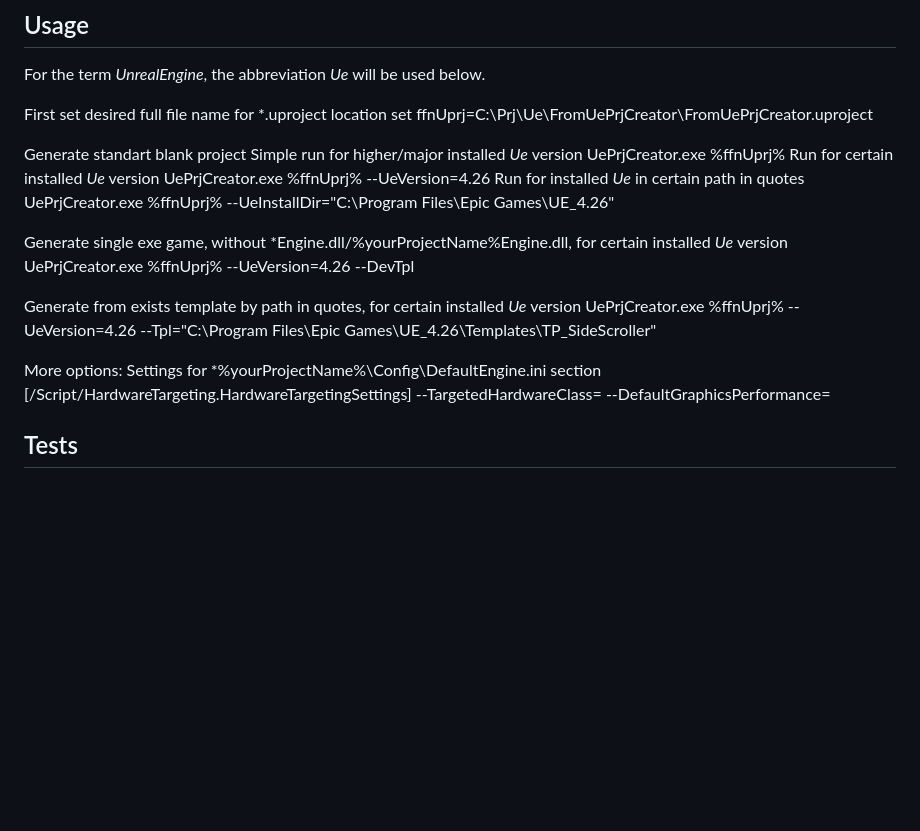
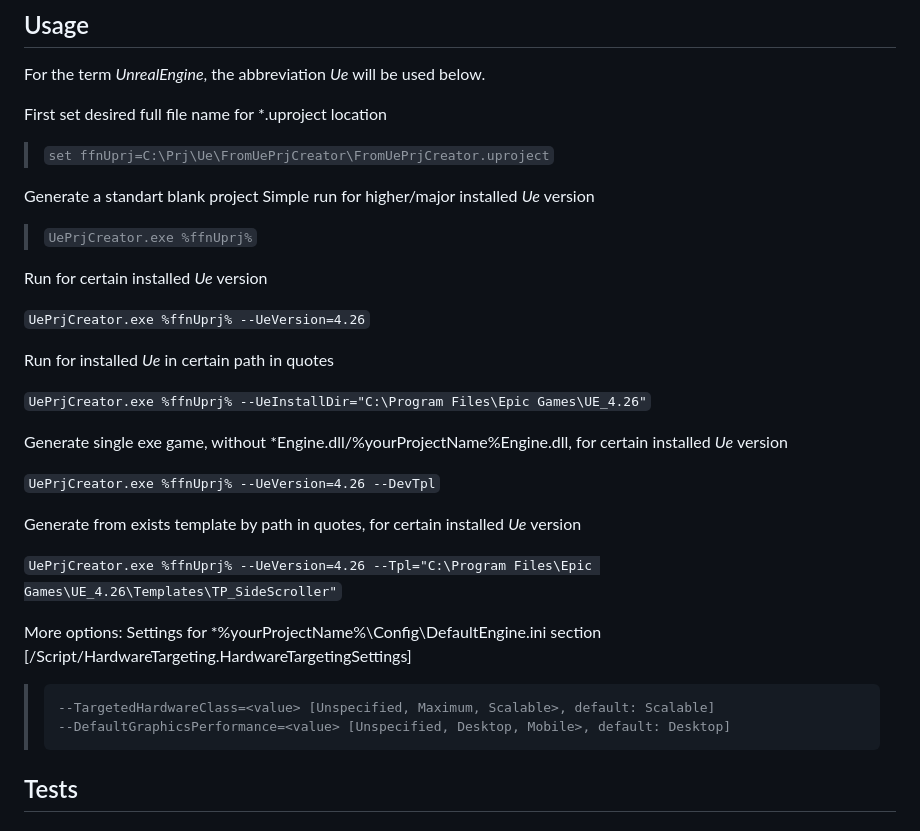
Before and after one commit to Alex0vSky/UePrjCreator, a Markdown page: README.md, the part around the change. GitHub-like rendering; blank space fills up the shorter version.

````diff
--- a/README.md
+++ b/README.md
@@ -38,26 +38,34 @@ The tool consists of one file. Does not require installation.
 For the term _UnrealEngine_, the abbreviation _Ue_ will be used below.
 
 First set desired full file name for *.uproject location
-set ffnUprj=C:\Prj\Ue\FromUePrjCreator\FromUePrjCreator.uproject
+> `set ffnUprj=C:\Prj\Ue\FromUePrjCreator\FromUePrjCreator.uproject`
 
-Generate standart blank project
+Generate a standart blank project
 Simple run for higher/major installed _Ue_ version
-UePrjCreator.exe %ffnUprj%
+>`UePrjCreator.exe %ffnUprj%`
+
 Run for certain installed _Ue_ version
-UePrjCreator.exe %ffnUprj% --UeVersion=4.26
+
+`UePrjCreator.exe %ffnUprj% --UeVersion=4.26`
+
 Run for installed _Ue_ in certain path in quotes
-UePrjCreator.exe %ffnUprj% --UeInstallDir="C:\Program Files\Epic Games\UE_4.26"
+
+`UePrjCreator.exe %ffnUprj% --UeInstallDir="C:\Program Files\Epic Games\UE_4.26"`
 
 Generate single exe game, without *Engine.dll/%yourProjectName%Engine.dll, for certain installed _Ue_ version
-UePrjCreator.exe %ffnUprj% --UeVersion=4.26 --DevTpl
+
+`UePrjCreator.exe %ffnUprj% --UeVersion=4.26 --DevTpl`
 
 Generate from exists template by path in quotes, for certain installed _Ue_ version
-UePrjCreator.exe %ffnUprj% --UeVersion=4.26 --Tpl="C:\Program Files\Epic Games\UE_4.26\Templates\TP_SideScroller"
+
+`UePrjCreator.exe %ffnUprj% --UeVersion=4.26 --Tpl="C:\Program Files\Epic Games\UE_4.26\Templates\TP_SideScroller"`
 
 More options:
 Settings for *\%yourProjectName%\Config\DefaultEngine.ini section [/Script/HardwareTargeting.HardwareTargetingSettings]
---TargetedHardwareClass=<value>
---DefaultGraphicsPerformance=<value>
+> ```
+> --TargetedHardwareClass=<value> [Unspecified, Maximum, Scalable>, default: Scalable]
+> --DefaultGraphicsPerformance=<value> [Unspecified, Desktop, Mobile>, default: Desktop]
+> ```
 
 ## Tests
 ### CI github actions
````
